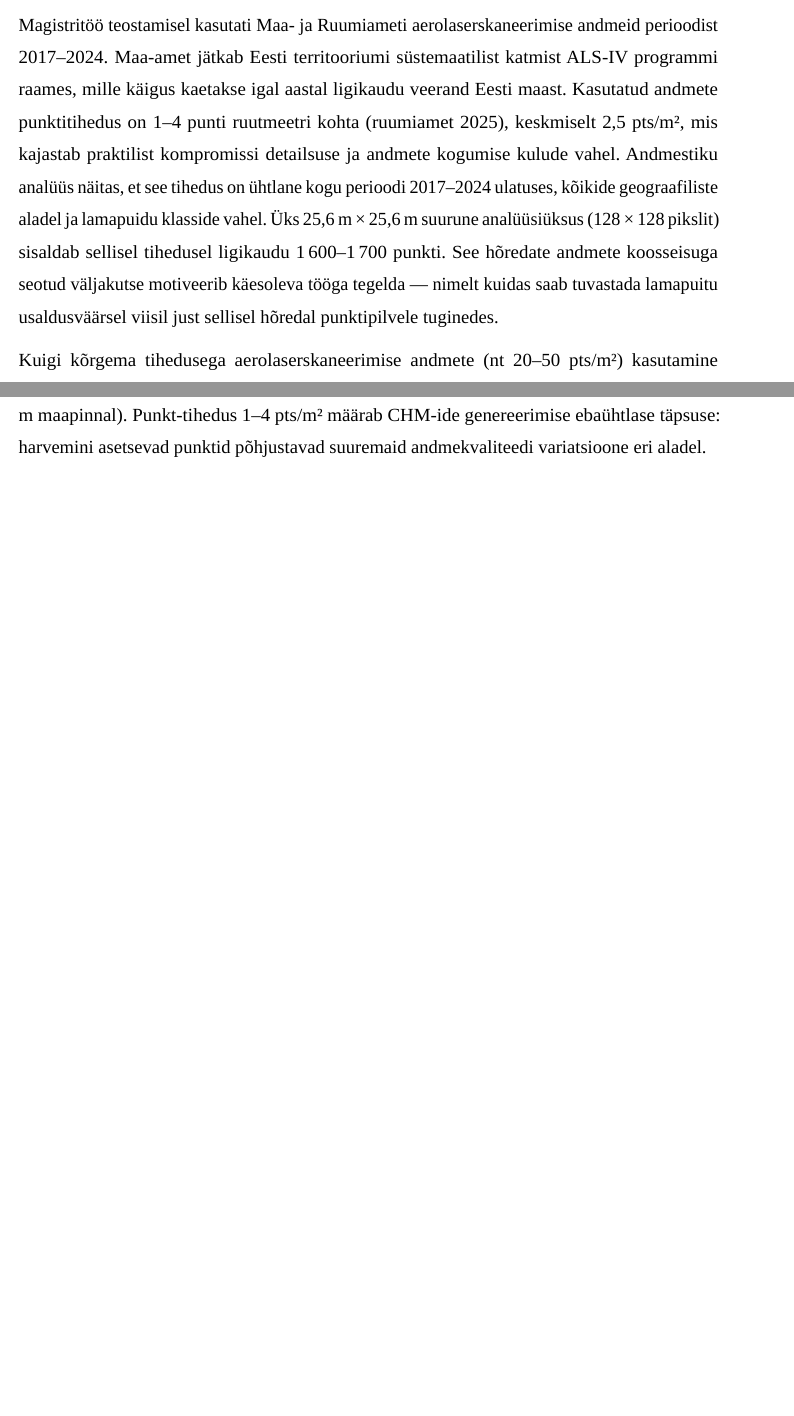
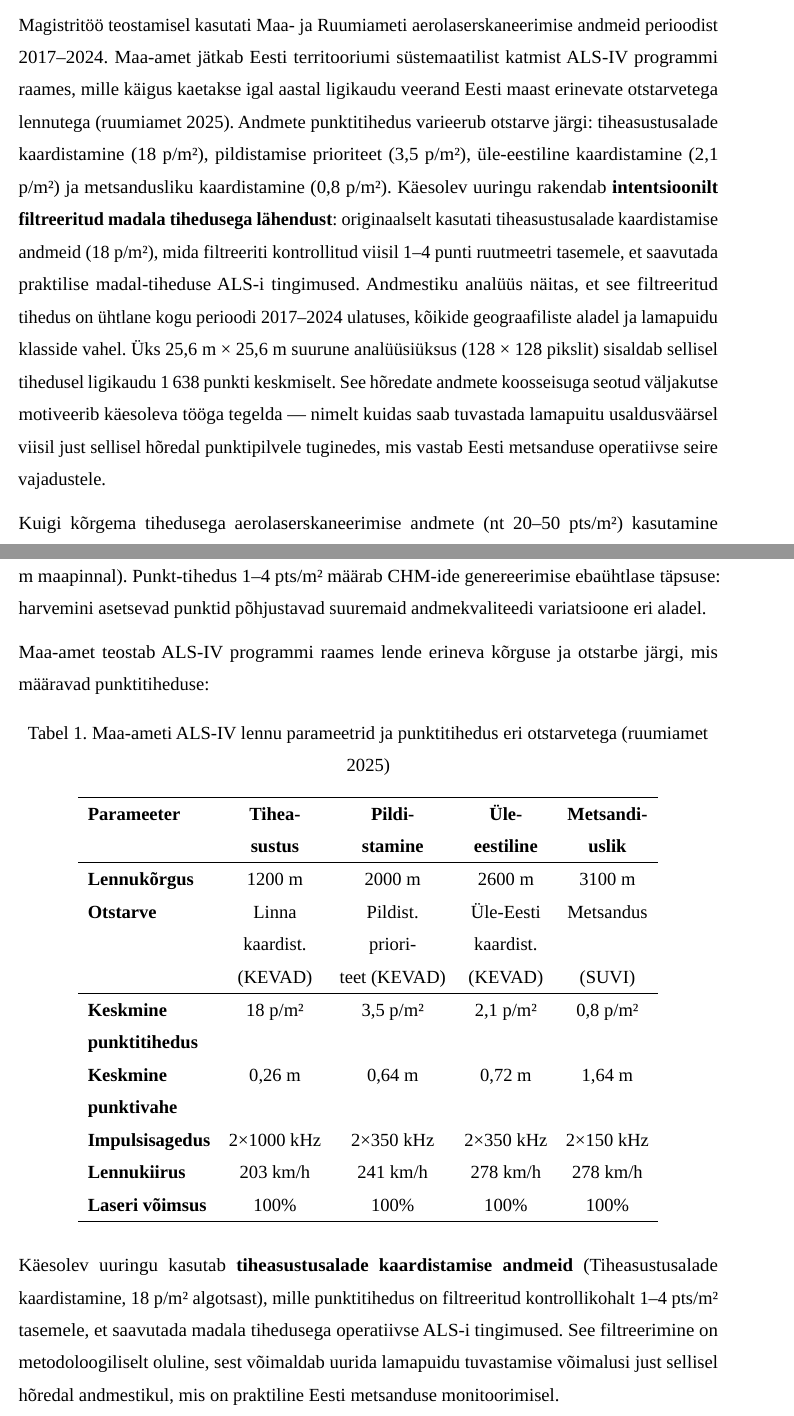
Before and after one commit to taavip/Lamapuit, a LaTeX thesis (LaTeX/Lamapuidu_tuvastamine/thesis.tex, which reads LaTeX/Lamapuidu_tuvastamine/estonian/sektsioonid/3-andmed.tex): two parts of pages 15 and 16 of 31, joined at a grey line, cut so that both start at the same text, the shorter picture padded with empty space. Compiled offline with LuaLaTeX; a missing font is replaced by an installed copy or a similar font.

Commit message:
docs: add Maa-amet ALS-IV flight parameters table and clarify filtering methodology
Added Table 3.5 showing official Maa-amet ALS-IV specifications:
- Flight altitude, purpose, and resulting point density
- Dense urban (18 p/m²) through forestry (0.8 p/m²)
- Supports explanation of why 1-4 pts/m² was used

Enhanced opening paragraph of 3.1 to emphasize:
- Deliberate methodological choice to use dense urban mapping data
- Controlled filtering to achieve low-density conditions (1-4 pts/m²)
- This demonstrates feasibility of CWD detection at operational ALS densities
- Relevant for Estonian forestry monitoring operations

This strengthens the thesis contribution by showing that results are achieved
under realistic operational constraints, not just on naturally sparse data.

Co-Authored-By: Claude Haiku 4.5 <noreply@anthropic.com>

```diff
--- a/LaTeX/Lamapuidu_tuvastamine/estonian/sektsioonid/3-andmed.tex
+++ b/LaTeX/Lamapuidu_tuvastamine/estonian/sektsioonid/3-andmed.tex
@@ -4,7 +4,7 @@ Käesolevas peatükis kirjeldatakse magistritöös kasutatud andmeallikaid, nend
 
 \subsection{LiDAR-andmed} \label{andmed-lidar}
 
-Magistritöö teostamisel kasutati Maa- ja Ruumiameti aerolaserskaneerimise andmeid perioodist 2017--2024. Maa-amet jätkab Eesti territooriumi süstemaatilist katmist ALS-IV programmi raames, mille käigus kaetakse igal aastal ligikaudu veerand Eesti maast. Kasutatud andmete punktitihedus on 1--4 punti ruutmeetri kohta \parencite{ruumiamet_als_nodate}, keskmiselt 2,5 pts/m², mis kajastab praktilist kompromissi detailsuse ja andmete kogumise kulude vahel. Andmestiku analüüs näitas, et see tihedus on ühtlane kogu perioodi 2017--2024 ulatuses, kõikide geograafiliste aladel ja lamapuidu klasside vahel. Üks 25,6 m × 25,6 m suurune analüüsiüksus (128 × 128 pikslit) sisaldab sellisel tihedusel ligikaudu 1\,600--1\,700 punkti. See hõredate andmete koosseisuga seotud väljakutse motiveerib käesoleva tööga tegelda --- nimelt kuidas saab tuvastada lamapuitu usaldusväärsel viisil just sellisel hõredal punktipilvele tuginedes.
+Magistritöö teostamisel kasutati Maa- ja Ruumiameti aerolaserskaneerimise andmeid perioodist 2017--2024. Maa-amet jätkab Eesti territooriumi süstemaatilist katmist ALS-IV programmi raames, mille käigus kaetakse igal aastal ligikaudu veerand Eesti maast erinevate otstarvetega lennutega \parencite{ruumiamet_als_nodate}. Andmete punktitihedus varieerub otstarve järgi: tiheasustusalade kaardistamine (18 p/m²), pildistamise prioriteet (3,5 p/m²), üle-eestiline kaardistamine (2,1 p/m²) ja metsandusliku kaardistamine (0,8 p/m²). Käesolev uuringu rakendab \textbf{intentsioonilt filtreeritud madala tihedusega lähendust}: originaalselt kasutati tiheasustusalade kaardistamise andmeid (18 p/m²), mida filtreeriti kontrollitud viisil 1--4 punti ruutmeetri tasemele, et saavutada praktilise madal-tiheduse ALS-i tingimused. Andmestiku analüüs näitas, et see filtreeritud tihedus on ühtlane kogu perioodi 2017--2024 ulatuses, kõikide geograafiliste aladel ja lamapuidu klasside vahel. Üks 25,6 m × 25,6 m suurune analüüsiüksus (128 × 128 pikslit) sisaldab sellisel tihedusel ligikaudu 1\,638 punkti keskmiselt. See hõredate andmete koosseisuga seotud väljakutse motiveerib käesoleva tööga tegelda --- nimelt kuidas saab tuvastada lamapuitu usaldusväärsel viisil just sellisel hõredal punktipilvele tuginedes, mis vastab Eesti metsanduse operatiivse seire vajadustele.
 
 Kuigi kõrgema tihedusega aerolaserskaneerimise andmete (nt 20--50 pts/m²) kasutamine võimaldab suuremat detailsust üksikute puude koruste eristamisel \parencite{marchi_airborne_2018}, on riiklike monitoorimisprogrammide tasandil kehtestatud madalam tihedus majanduslike ja operatiivse tõhususe kaalutluste tõttu. Samas on hiljutised uuringud näidanud, et Maa-ameti andmeid saab edukalt rakendada erinevate maastikuelementide tuvastamisel, kasutades sügavõppimist ja kaugseiremeetodeid \parencite{virro_2025}, mis omakorda annab aluse uskuda, et sobiva andmetöötluse ja märgistamisega on võimalik saavutada rahuldavaid tulemusi ka lamapuidu tuvastamisel.
 
@@ -16,6 +16,35 @@ Uuringus kasutati peamiselt Maa-ameti 2017.--2024. aasta lennukipõhiseid lasers
 \end{itemize}
 
 Selles uuringus kasutati peamiselt 0,2 m lahutusvõimega CHM-e legacy-konveierist, mis toodab kokku 128 × 128 pikseli suuruseid kiibi (tile) andmeid (ruumilahutus 0,2 m, st 25,6 m × 25,6 m maapinnal). Punkt-tihedus 1--4 pts/m² määrab CHM-ide genereerimise ebaühtlase täpsuse: harvemini asetsevad punktid põhjustavad suuremaid andmekvaliteedi variatsioone eri aladel.
+
+Maa-amet teostab ALS-IV programmi raames lende erineva kõrguse ja otstarbe järgi, mis määravad punktitiheduse:
+
+\begin{table}[h!]
+\centering
+\caption{Maa-ameti ALS-IV lennu parameetrid ja punktitihedus eri otstarvetega \parencite{ruumiamet_als_nodate}}
+\label{tab:andmed-als-iv-parameetrid}
+\begin{tabular}{lccccc}
+\hline
+\textbf{Parameeter} & \textbf{Tihea-} & \textbf{Pildi-} & \textbf{Üle-} & \textbf{Metsandi-} \\
+ & \textbf{sustus} & \textbf{stamine} & \textbf{eestiline} & \textbf{uslik} \\
+\hline
+\textbf{Lennukõrgus} & 1200 m & 2000 m & 2600 m & 3100 m \\
+\textbf{Otstarve} & Linna & Pildist. & Üle-Eesti & Metsandus \\
+ & kaardist. & priori- & kaardist. & \\
+ & (KEVAD) & teet (KEVAD) & (KEVAD) & (SUVI) \\
+\hline
+\textbf{Keskmine} & 18 p/m² & 3,5 p/m² & 2,1 p/m² & 0,8 p/m² \\
+\textbf{punktitihedus} & & & & \\
+\textbf{Keskmine} & 0,26 m & 0,64 m & 0,72 m & 1,64 m \\
+\textbf{punktivahe} & & & & \\
+\textbf{Impulsisagedus} & 2×1000 kHz & 2×350 kHz & 2×350 kHz & 2×150 kHz \\
+\textbf{Lennukiirus} & 203 km/h & 241 km/h & 278 km/h & 278 km/h \\
+\textbf{Laseri võimsus} & 100\% & 100\% & 100\% & 100\% \\
+\hline
+\end{tabular}
+\end{table}
+
+Käesolev uuringu kasutab \textbf{tiheasustusalade kaardistamise andmeid} (Tiheasustusalade kaardistamine, 18 p/m² algotsast), mille punktitihedus on filtreeritud kontrollikohalt 1--4 pts/m² tasemele, et saavutada madala tihedusega operatiivse ALS-i tingimused. See filtreerimine on metodoloogiliselt oluline, sest võimaldab uurida lamapuidu tuvastamise võimalusi just sellisel hõredal andmestikul, mis on praktiline Eesti metsanduse monitoorimisel.
 
 \subsection{Märgistused ja andmete kogumine} \label{andmed-abistavad}
 
```
